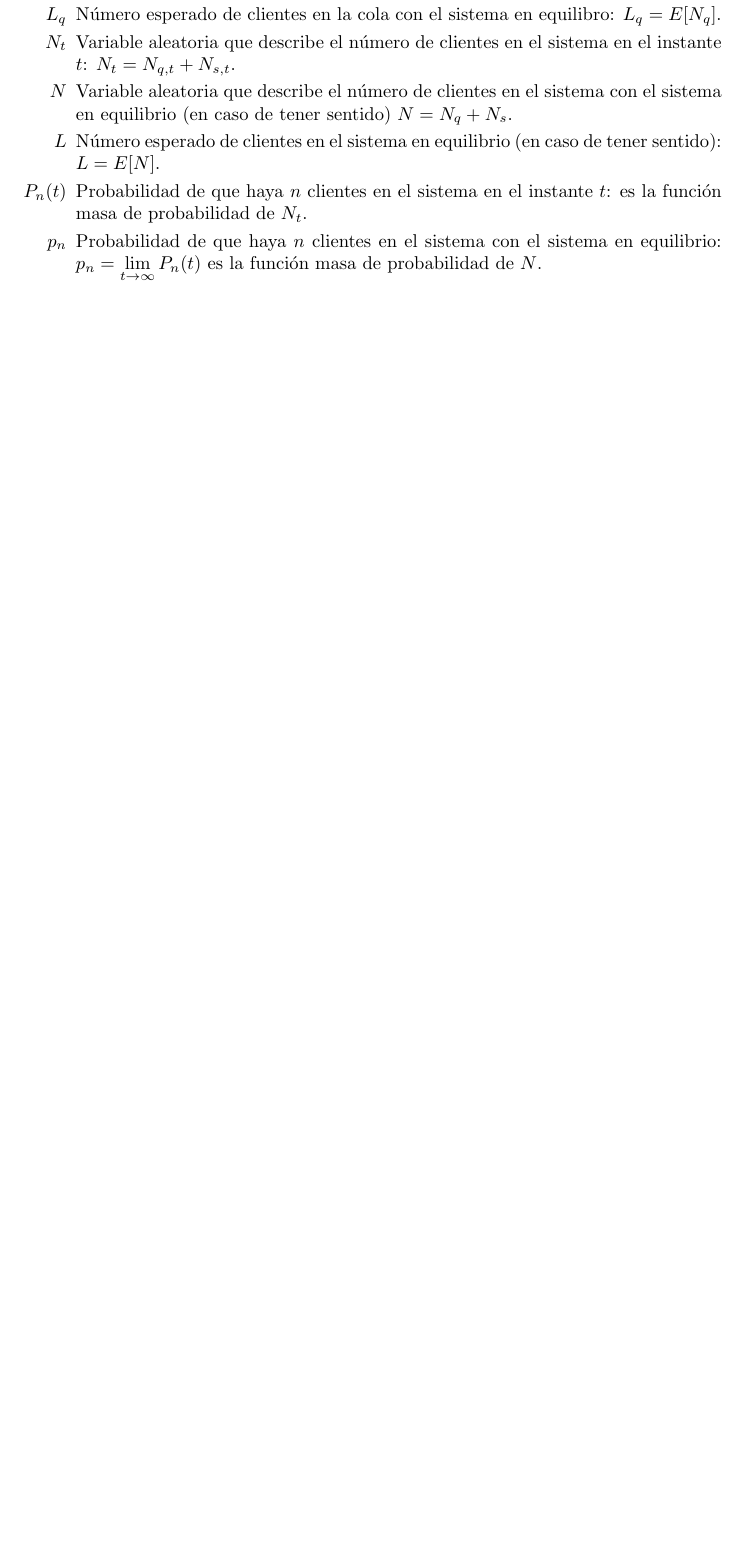
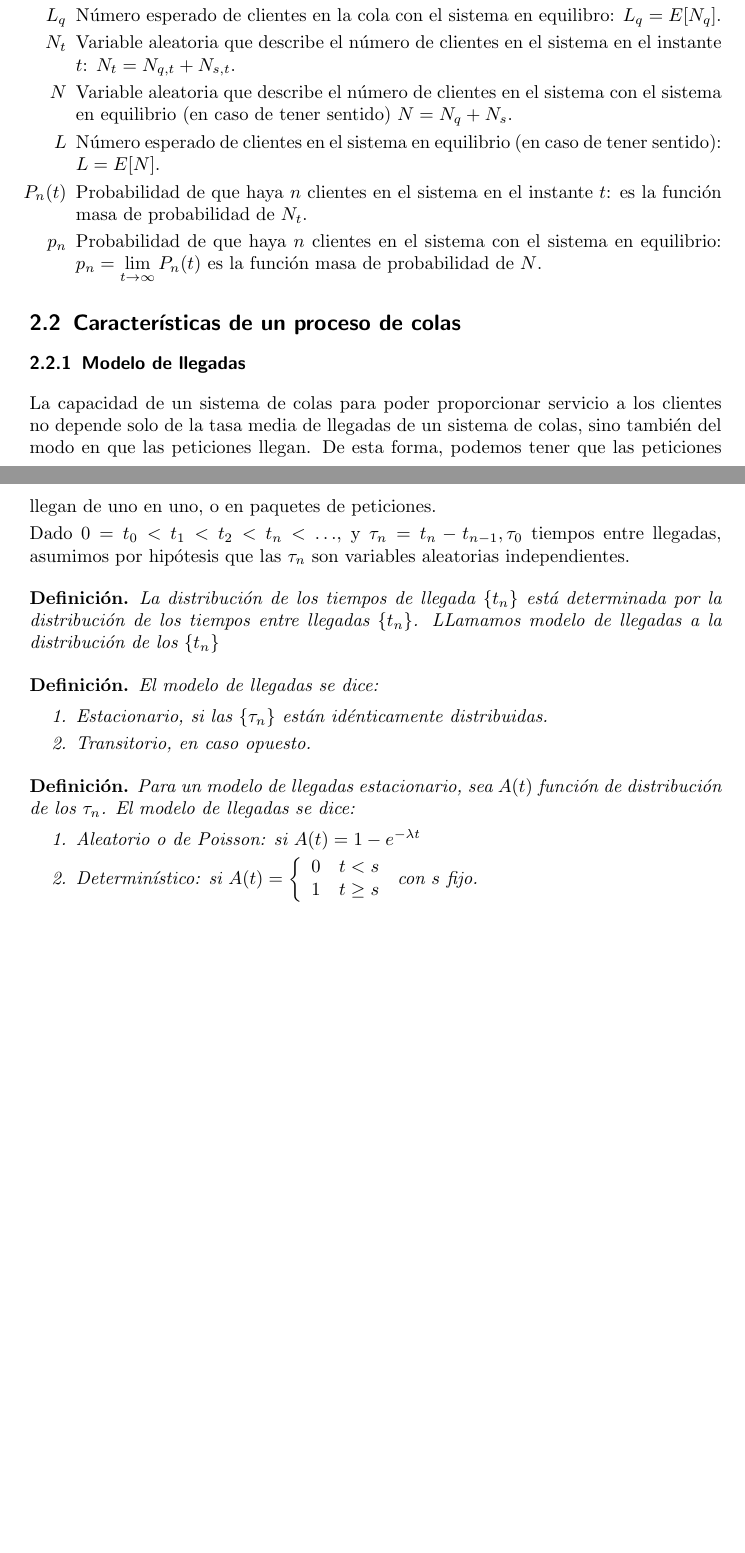
Before and after one commit to ncordon/queue-theory, a LaTeX document (queue-theory.tex): part of page 6 of 7 before the commit and two parts of pages 6 and 7 of 8 after it, the two joined at a grey line, cut so that both start at the same text, the shorter picture padded with empty space. Compiled offline with pdfLaTeX.

Commit message:
Modelo de llegadas

```diff
--- a/queue-theory.tex
+++ b/queue-theory.tex
@@ -10,10 +10,10 @@
 
 % Definiciones
 \newtheorem*{mydef}{Definición}
-\newtheorem{mydefn}{Definición}
-\newtheorem{theorem}{Teorema}
-\newtheorem{fact}{Proposición}
-\newtheorem{corollary}{Corolario}
+%\newtheorem{mydefn}{Definición}
+\newtheorem*{theorem}{Teorema}
+\newtheorem*{fact}{Proposición}
+\newtheorem*{corollary}{Corolario}
 \everymath{\displaystyle} % Displaystyle por defecto
 
 % Comandos
@@ -292,7 +292,43 @@ De ellos se derivan las siguientes variables, también relevantes:
   Probabilidad de que haya $n$ clientes en el sistema con el sistema en equilibrio: $p_n = \lim_{t \rightarrow \infty} P_n(t)$ es la función masa de probabilidad de $N$.
 \end{itemize}
 
-%% Mas cosas
+\subsection{Características de un proceso de colas}
+\subsubsection{Modelo de llegadas}
+La capacidad de un sistema de colas para poder proporcionar servicio a los clientes no depende solo de la tasa media
+de llegadas de un sistema de colas, sino también del modo en que las peticiones llegan. De esta forma, podemos
+tener que las peticiones llegan de uno en uno, o en paquetes de peticiones.
+
+Dado $0=t_0 < t_1 < t_2 < t_n < \ldots$, y $\tau_n = t_n - t_{n-1}, \tau_0$ tiempos entre llegadas, asumimos por hipótesis
+que las $\tau_n$ son variables aleatorias independientes.
+
+\begin{mydef}
+ La distribución de los tiempos de llegada $\{t_n\}$ está determinada por la distribución de los tiempos entre
+ llegadas $\{t_n\}$. LLamamos modelo de llegadas a la distribución de los $\{t_n\}$
+\end{mydef}
+
+\begin{mydef}
+El modelo de llegadas se dice:
+
+ \begin{enumerate}
+   \item Estacionario, si las $\{\tau_n\}$ están idénticamente distribuidas.
+   \item Transitorio, en caso opuesto.
+ \end{enumerate}
+\end{mydef}
+
+
+\begin{mydef}
+ Para un modelo de llegadas estacionario, sea $A(t)$ función de distribución de los $\tau_n$.
+ El modelo de llegadas se dice:
+
+  \begin{enumerate}
+  \item Aleatorio o de Poisson: si $A(t) = 1 - e^{-\lambda t}$
+  \item Determinístico: si $A(t) = \left\{\begin{array}{ll}
+					0 & t<s \\
+					1 & t\ge s
+					\end{array}\right.$ con $s$ fijo.
+
+  \end{enumerate}
+\end{mydef}
 
 %% Notación de Kendall
 %% \subsection{a}
```
Also changed, not shown: queue-theory.tex (16 more changed lines).
